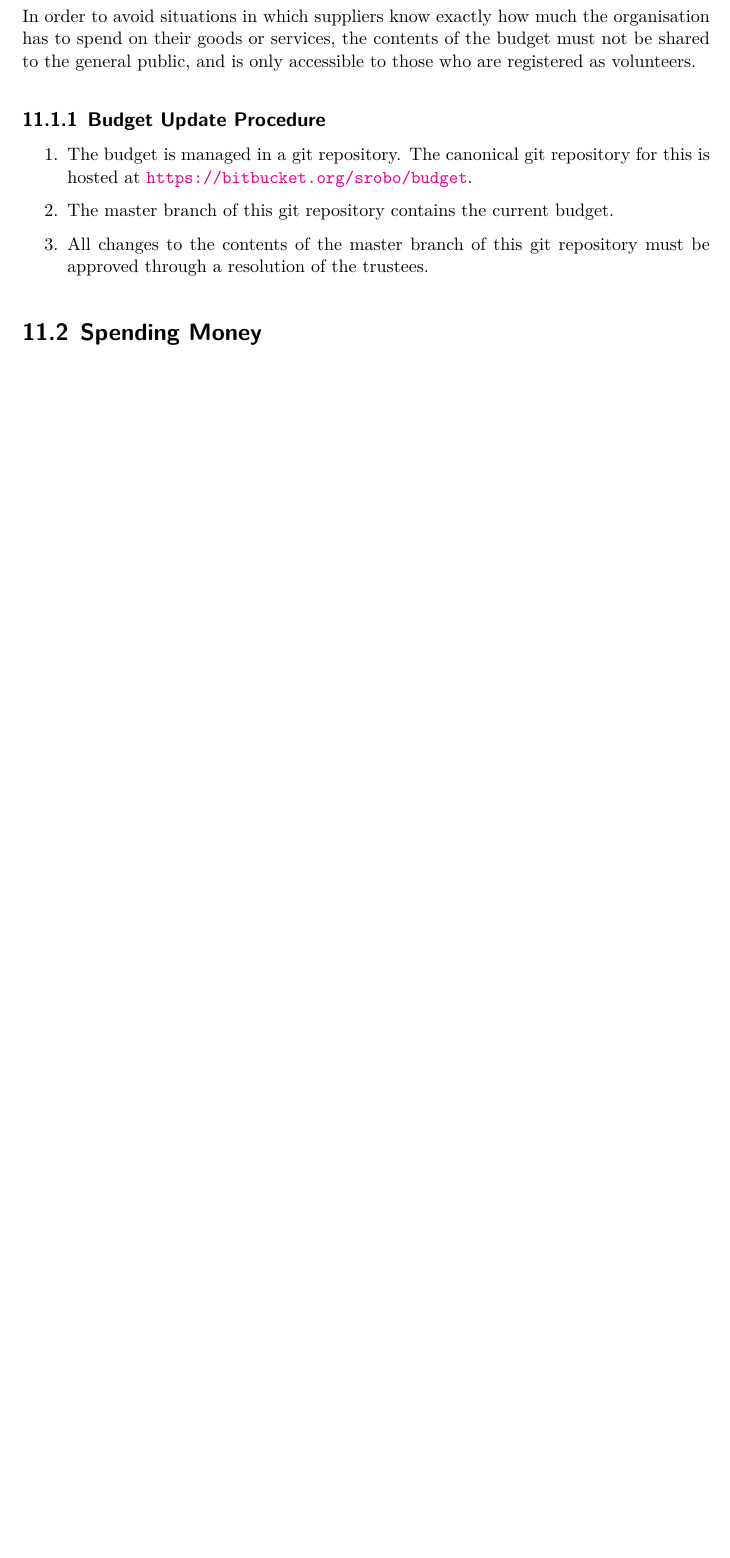
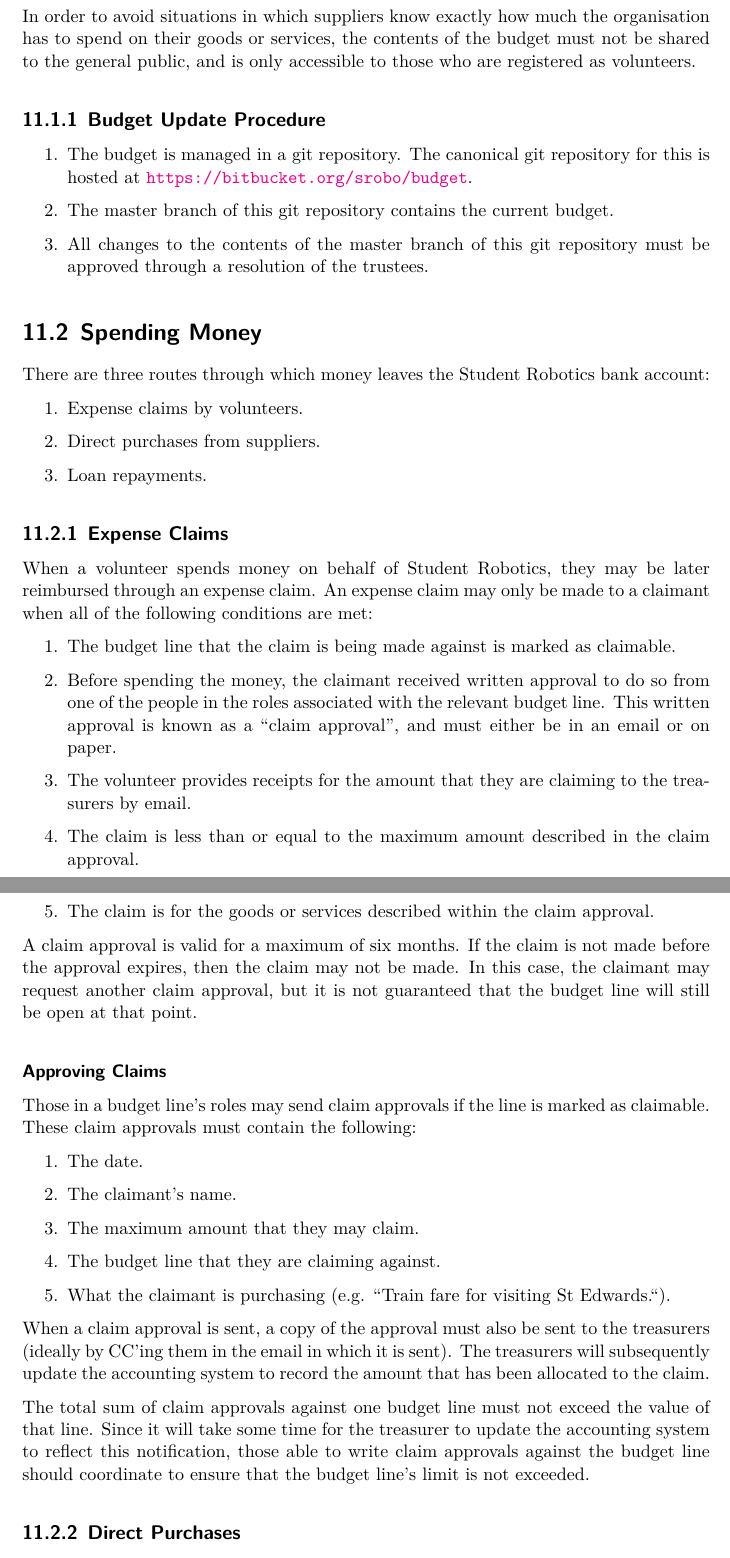
Before and after one commit to Adimote/legacy-ops-manual, a LaTeX document (ops-manual.tex, which reads chapters/money.tex): part of page 17 of 19 before the commit and two parts of pages 17 and 18 of 21 after it, the two joined at a grey line, cut so that both start at the same text, the shorter picture padded with empty space. Compiled offline with XeLaTeX.

Commit message:
Write the "spending money" section

```diff
--- a/chapters/money.tex
+++ b/chapters/money.tex
@@ -40,3 +41,41 @@ In order to avoid situations in which suppliers know exactly how much the organi
 
 \section{Spending Money}
 
+There are three routes through which money leaves the Student Robotics bank account:
+
+\begin{enumerate}
+\item Expense claims by volunteers.
+\item Direct purchases from suppliers.
+\item Loan repayments.
+\end{enumerate}
+
+\subsection{Expense Claims}
+
+When a volunteer spends money on behalf of Student Robotics, they may be later reimbursed through an expense claim.  An expense claim may only be made to a claimant when all of the following conditions are met:
+
+\begin{enumerate}
+\item The budget line that the claim is being made against is marked as claimable.
+\item Before spending the money, the claimant received written approval to do so from one of the people in the roles associated with the relevant budget line.  This written approval is known as a ``claim approval'', and must either be in an email or on paper.
+\item The volunteer provides receipts for the amount that they are claiming to the treasurers by email.
+\item The claim is less than or equal to the maximum amount described in the claim approval.
+\item The claim is for the goods or services described within the claim approval.
+\end{enumerate}
+
+A claim approval is valid for a maximum of six months.  If the claim is not made before the approval expires, then the claim may not be made.  In this case, the claimant may request another claim approval, but it is not guaranteed that the budget line will still be open at that point.
+
+\subsubsection{Approving Claims}
+
+Those in a budget line's roles may send claim approvals if the line is marked as claimable.  These claim approvals must contain the following:
+\begin{enumerate}
+\item The date.
+\item The claimant's name.
+\item The maximum amount that they may claim.
+\item The budget line that they are claiming against.
+\item What the claimant is purchasing (e.g. ``Train fare for visiting St Edwards.``).
+\end{enumerate}
+
+When a claim approval is sent, a copy of the approval must also be sent to the treasurers (ideally by CC'ing them in the email in which it is sent).  The treasurers will subsequently update the accounting system to record the amount that has been allocated to the claim.
+
+The total sum of claim approvals against one budget line must not exceed the value of that line.  Since it will take some time for the treasurer to update the accounting system to reflect this notification, those able to write claim approvals against the budget line should coordinate to ensure that the budget line's limit is not exceeded.
+
+\subsection{Direct Purchases}
```
Also changed, not shown: chapters/money.tex (16 more changed lines).
